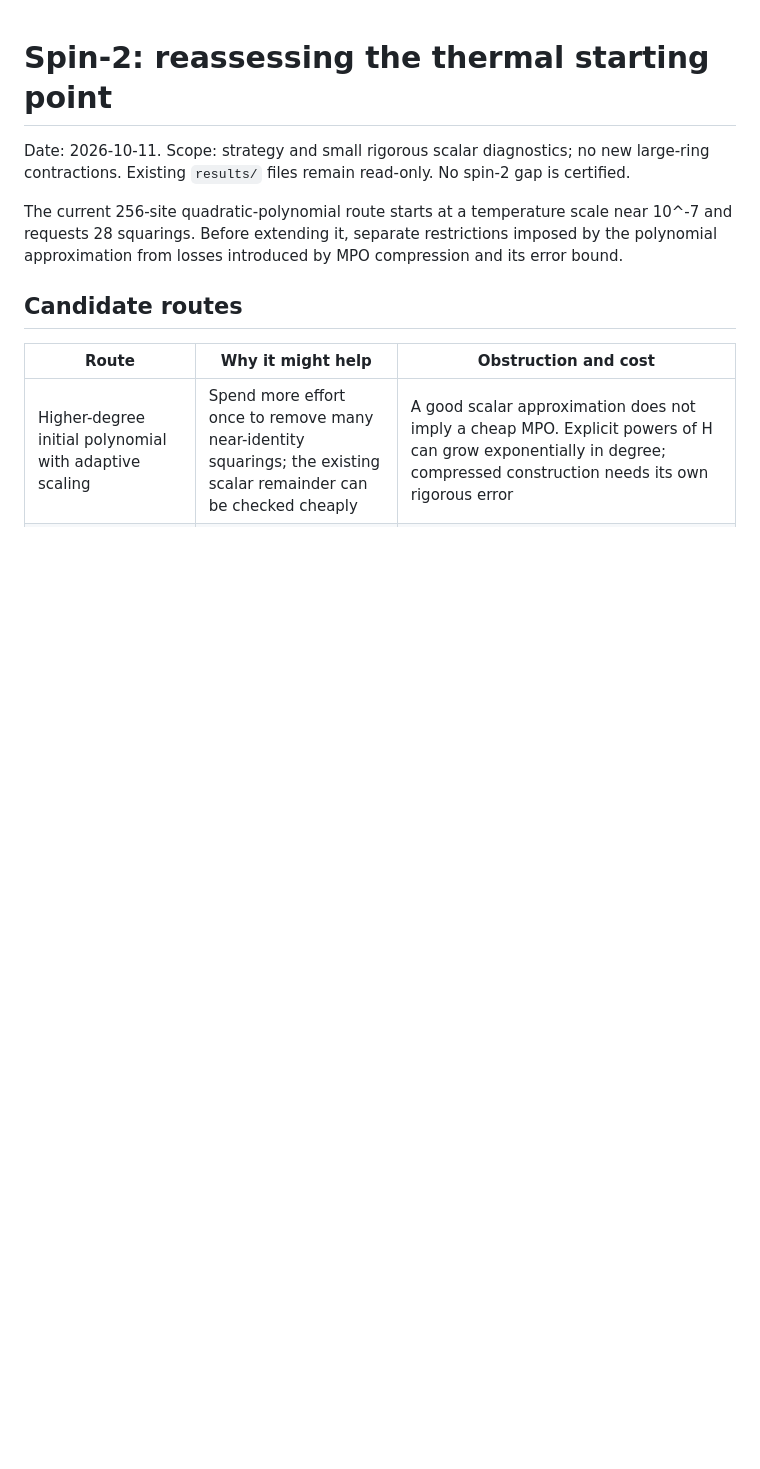
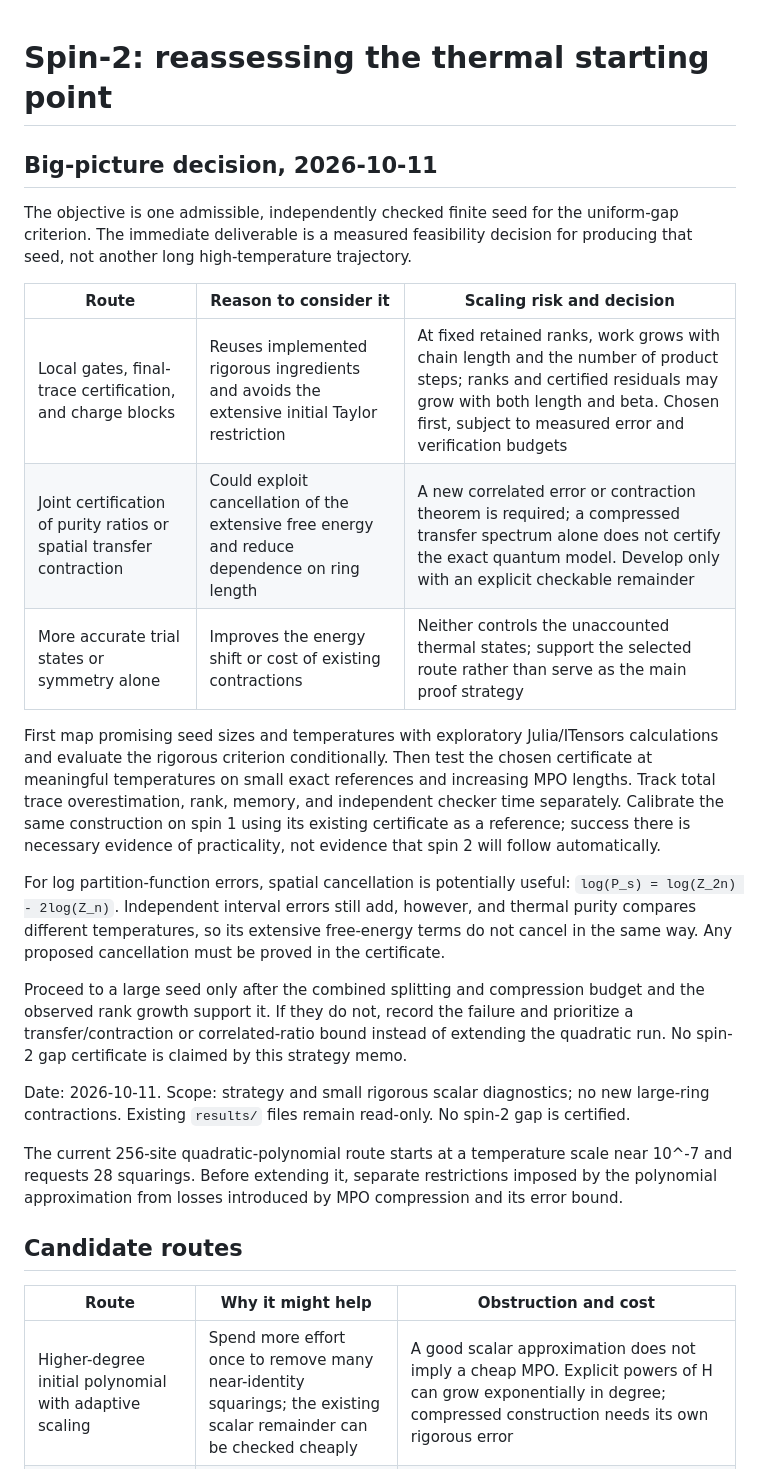
Before and after one commit to LionSR/CertifiedGaps, a Markdown page: models/spin2/IDEAS.md, the part around the change. GitHub-like rendering; blank space fills up the shorter version.

Commit message:
Set spin-2 seed certification milestones and scaling decision

```diff
--- a/models/spin2/IDEAS.md
+++ b/models/spin2/IDEAS.md
@@ -1,4 +1,33 @@
 # Spin-2: reassessing the thermal starting point
+
+## Big-picture decision, 2026-10-11
+
+The objective is one admissible, independently checked finite seed for the uniform-gap
+criterion. The immediate deliverable is a measured feasibility decision for producing that
+seed, not another long high-temperature trajectory.
+
+| Route | Reason to consider it | Scaling risk and decision |
+|---|---|---|
+| Local gates, final-trace certification, and charge blocks | Reuses implemented rigorous ingredients and avoids the extensive initial Taylor restriction | At fixed retained ranks, work grows with chain length and the number of product steps; ranks and certified residuals may grow with both length and beta. Chosen first, subject to measured error and verification budgets |
+| Joint certification of purity ratios or spatial transfer contraction | Could exploit cancellation of the extensive free energy and reduce dependence on ring length | A new correlated error or contraction theorem is required; a compressed transfer spectrum alone does not certify the exact quantum model. Develop only with an explicit checkable remainder |
+| More accurate trial states or symmetry alone | Improves the energy shift or cost of existing contractions | Neither controls the unaccounted thermal states; support the selected route rather than serve as the main proof strategy |
+
+First map promising seed sizes and temperatures with exploratory Julia/ITensors calculations
+and evaluate the rigorous criterion conditionally. Then test the chosen certificate at
+meaningful temperatures on small exact references and increasing MPO lengths. Track total
+trace overestimation, rank, memory, and independent checker time separately. Calibrate the
+same construction on spin 1 using its existing certificate as a reference; success there is
+necessary evidence of practicality, not evidence that spin 2 will follow automatically.
+
+For log partition-function errors, spatial cancellation is potentially useful:
+`log(P_s) = log(Z_2n) - 2log(Z_n)`. Independent interval errors still add, however, and
+thermal purity compares different temperatures, so its extensive free-energy terms do not
+cancel in the same way. Any proposed cancellation must be proved in the certificate.
+
+Proceed to a large seed only after the combined splitting and compression budget and the
+observed rank growth support it. If they do not, record the failure and prioritize a
+transfer/contraction or correlated-ratio bound instead of extending the quadratic run.
+No spin-2 gap certificate is claimed by this strategy memo.
 
 Date: 2026-10-11. Scope: strategy and small rigorous scalar diagnostics; no new large-ring
 contractions. Existing `results/` files remain read-only. No spin-2 gap is certified.
```
